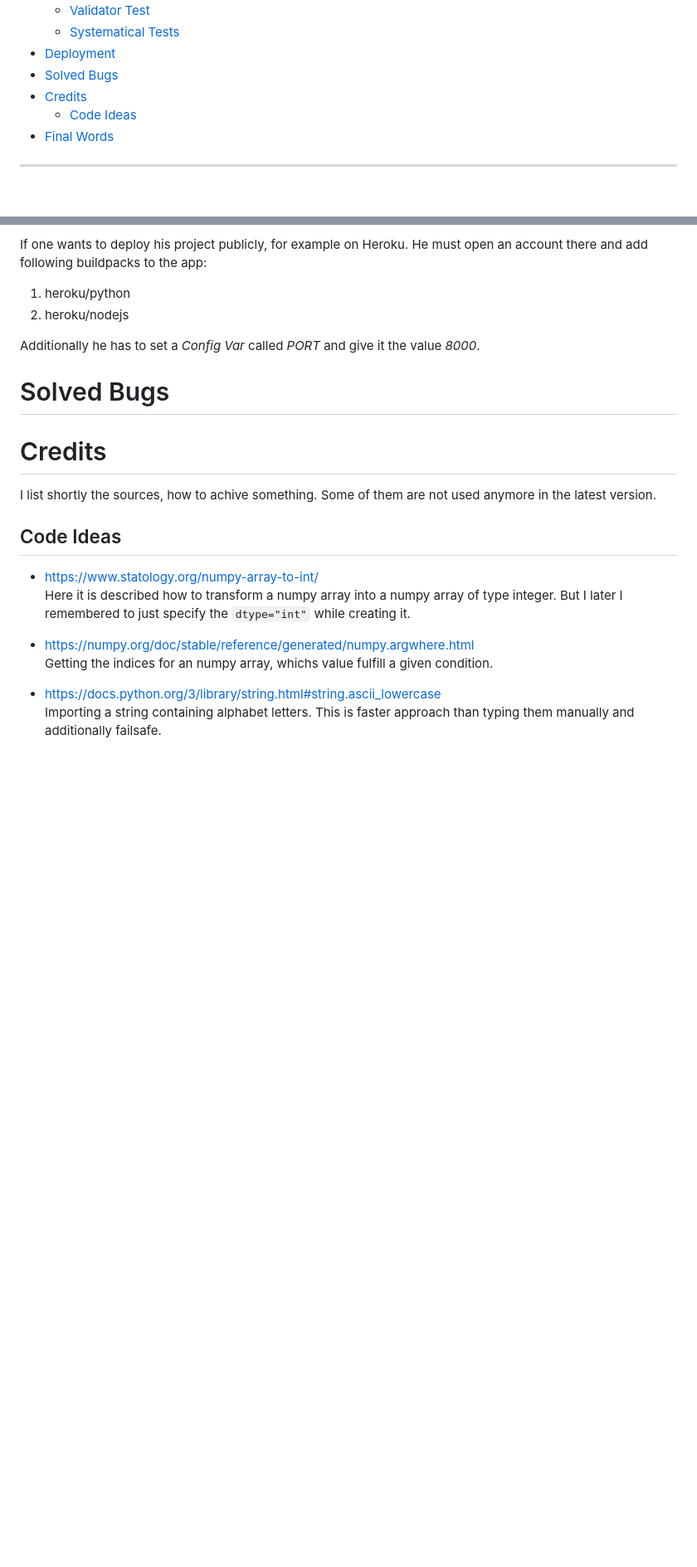
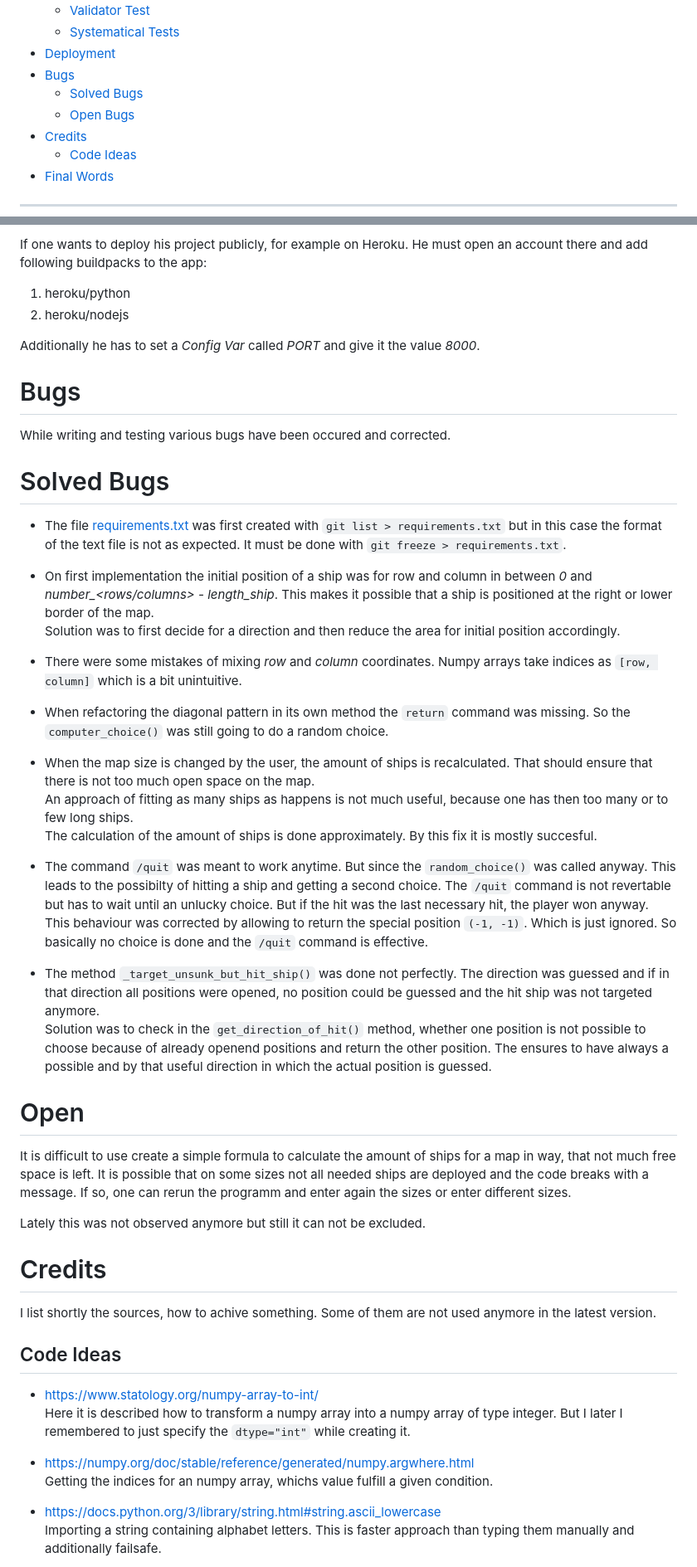
Before and after one commit to guest2111/testship4battle, a Markdown page: README.md, 2 parts joined by grey strips. Shown at 83% size. GitHub-like rendering; blank space fills up the shorter version.

Commit message:
docu: adding chapters Bugs

```diff
--- a/README.md
+++ b/README.md
@@ -25,7 +25,9 @@ let me shortly explain to you the creation and structure of this program.
    * [Validator Test](#validator-test)
    * [Systematical Tests](#systematical-tests)
  * [Deployment](#deployment)
- * [Solved Bugs](#solved-bugs)
+ * [Bugs](#bugs)
+   * [Solved Bugs](#solved-bugs)
+   * [Open Bugs](#open-bugs)
  * [Credits](#credits)
    * [Code Ideas](#code-ideas)
  * [Final Words](#final-words)
@@ -128,7 +130,33 @@ If one wants to deploy his project publicly, for example on Heroku. He must open
 
 Additionally he has to set a *Config Var* called *PORT* and give it the value *8000*.
 
+# Bugs
+While writing and testing various bugs have been occured and corrected.
+
 # Solved Bugs
+- The file [requirements.txt](/requirements.txt) was first created with `git list > requirements.txt` but in this case the format of the text file is not as expected. It must be done with `git freeze > requirements.txt`.
+
+- On first implementation the initial position of a ship was for row and column in between *0* and *number_<rows/columns> - length_ship*. This makes it possible that a ship is positioned at the right or lower border of the map.
+Solution was to first decide for a direction and then reduce the area for initial position accordingly.
+
+- There were some mistakes of mixing *row* and *column* coordinates. Numpy arrays take indices as `[row, column]` which is a bit unintuitive.
+
+- When refactoring the diagonal pattern in its own method the `return` command was missing. So the `computer_choice()` was still going to do a random choice.
+
+- When the map size is changed by the user, the amount of ships is recalculated. That should ensure that there is not too much open space on the map.
+An approach of fitting as many ships as happens is not much useful, because one has then too many or to few long ships.
+The calculation of the amount of ships is done approximately. By this fix it is mostly succesful.
+
+- The command `/quit` was meant to work anytime. But since the `random_choice()` was called anyway. This leads to the possibilty of hitting a ship and getting a second choice. The `/quit` command is not revertable but has to wait until an unlucky choice. But if the hit was the last necessary hit, the player won anyway.
+This behaviour was corrected by allowing to return the special position `(-1, -1)`. Which is just ignored. So basically no choice is done and the `/quit` command is effective.
+
+- The method `_target_unsunk_but_hit_ship()` was done not perfectly. The direction was guessed and if in that direction all positions were opened, no position could be guessed and the hit ship was not targeted anymore.
+Solution was to check in the `get_direction_of_hit()` method, whether one position is not possible to choose because of already openend positions and return the other position. The ensures to have always a possible and by that useful direction in which the actual position is guessed.
+
+# Open
+It is difficult to use create a simple formula to calculate the amount of ships for a map in way, that not much free space is left. It is possible that on some sizes not all needed ships are deployed and the code breaks with a message. If so, one can rerun the programm and enter again the sizes or enter different sizes.
+
+Lately this was not observed anymore but still it can not be excluded.
 
 # Credits
 I list shortly the sources, how to achive something. Some of them are not used anymore in the latest version.
```
